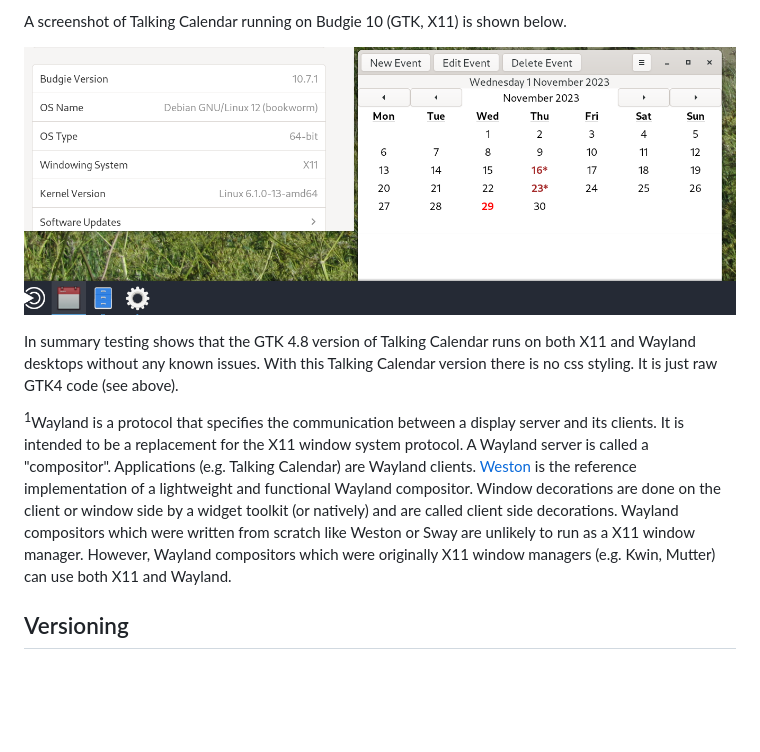
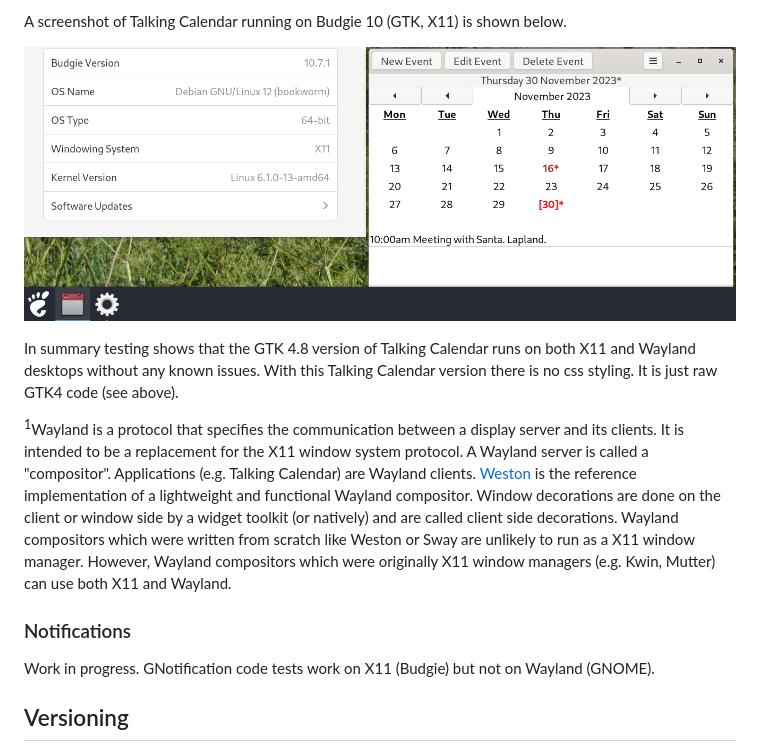
Before and after one commit to crispinprojects/talkcalendar, a Markdown page: README.md, the part around the change. GitHub-like rendering; pictures changed too: budgie10-x11-gtk.png (added), talkingcalendar-budgie10-x11.png (deleted); blank space fills up the shorter version.

Commit message:
readme update: notifications

```diff
--- a/README.md
+++ b/README.md
@@ -277,12 +277,15 @@ There is information on the Buddies of Budgie [Wayland blog](https://buddiesofbu
 
 A screenshot of Talking Calendar running on Budgie 10 (GTK, X11) is shown below.
 
-![](talkingcalendar-budgie10-x11.png)
+![](budgie10-x11-gtk.png)
 
 In summary testing shows that the GTK 4.8 version of Talking Calendar runs on both X11 and Wayland desktops without any known issues. With this Talking Calendar version there is no css styling. It is just raw GTK4 code (see above).
 
 <sup>1</sup>Wayland is a protocol that specifies the communication between a display server and its clients. It is intended to be a replacement for the X11 window system protocol. A Wayland server is called a "compositor". Applications (e.g. Talking Calendar) are Wayland clients. [Weston](https://gitlab.freedesktop.org/wayland/weston) is the reference implementation of a lightweight and functional Wayland compositor. Window decorations are done on the client or window side by a widget toolkit (or natively) and are called client side decorations. Wayland compositors which were written from scratch like Weston or Sway are unlikely to run as a X11 window manager. However, Wayland compositors which were originally X11 window managers (e.g. Kwin, Mutter) can use both X11 and Wayland.
 
+### Notifications
+
+Work in progress. GNotification code tests work on X11 (Budgie) but not on Wayland (GNOME).
 
 ## Versioning
 
```
